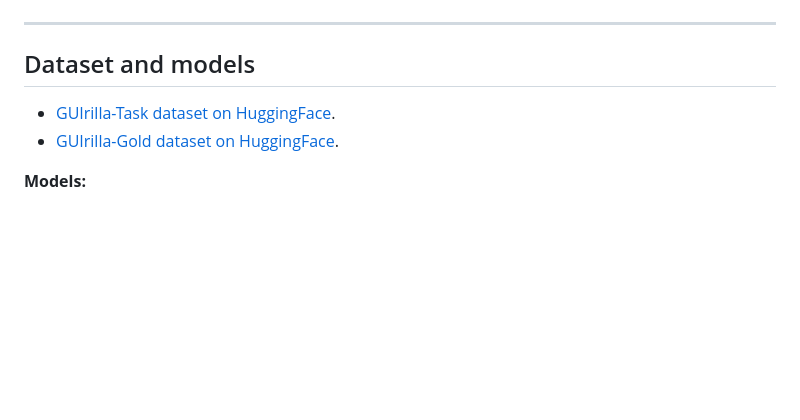
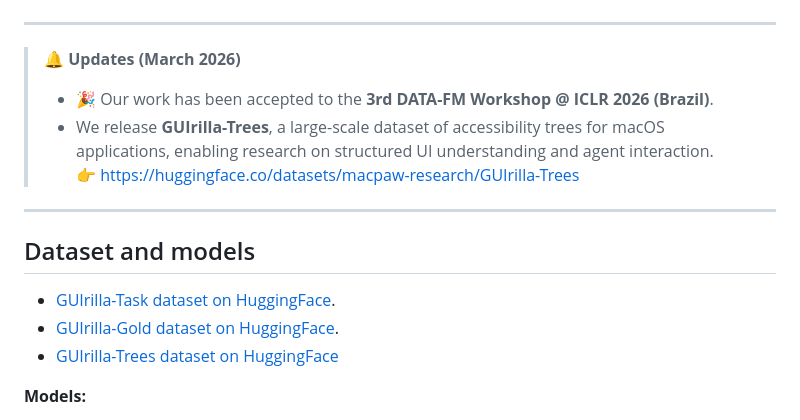
Before and after one commit to MacPaw/GUIrilla, a Markdown page: README.md, the part around the change. Rendered like a GitHub page; blank space fills up the shorter version.

```diff
--- a/README.md
+++ b/README.md
@@ -12,10 +12,18 @@ This repository contains the codebase for the paper **"GUIrilla: A Scalable Fram
 
 ---
 
+> **🔔 Updates (March 2026)**
+> - 🎉 Our work has been accepted to the **3rd DATA-FM Workshop @ ICLR 2026 (Brazil)**.
+> - We release **GUIrilla-Trees**, a large-scale dataset of accessibility trees for macOS applications, enabling research on structured UI understanding and agent interaction.
+>   👉 https://huggingface.co/datasets/macpaw-research/GUIrilla-Trees
+
+---
+
 ## Dataset and models
 
 * [GUIrilla-Task dataset on HuggingFace](https://huggingface.co/datasets/macpaw-research/GUIrilla-Task).
 * [GUIrilla-Gold dataset on HuggingFace](https://huggingface.co/datasets/macpaw-research/GUIrilla-Gold).
+* [GUIrilla-Trees dataset on HuggingFace](https://huggingface.co/datasets/macpaw-research/GUIrilla-Trees)
 
 **Models:**
 * [GUIrilla-See-0.7B on HuggingFace](https://huggingface.co/macpaw-research/GUIrilla-See-0.7B).
```
